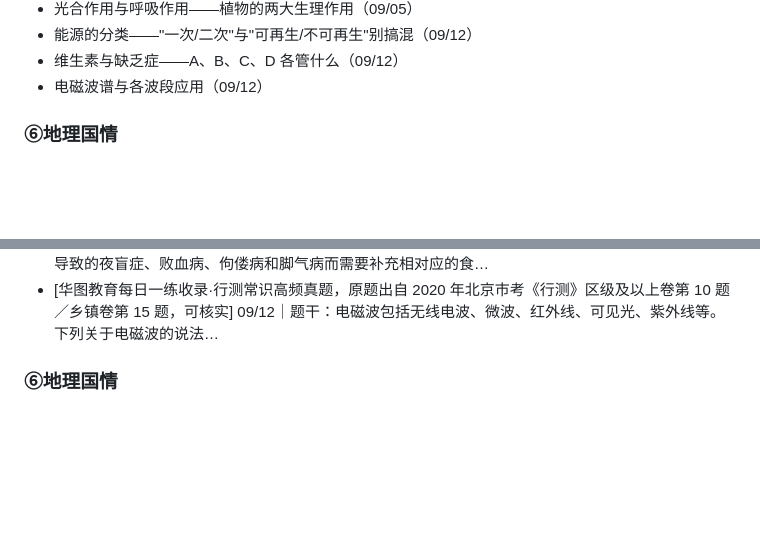
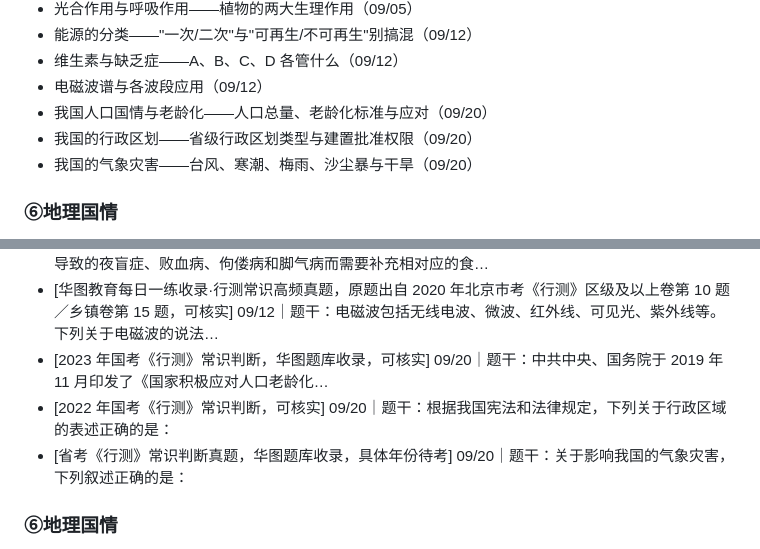
Before and after one commit to yingzheliu28-hash/kaogong-licai-workbench, a Markdown page: source/kaogong/去重索引.md, 2 parts joined by grey strips. Rendered like a GitHub page; blank space fills up the shorter version.

Commit message:
chore: 更新 source/kaogong/去重索引.md

```diff
--- a/source/kaogong/去重索引.md
+++ b/source/kaogong/去重索引.md
@@ -135,6 +135,9 @@
 - 能源的分类——"一次/二次"与"可再生/不可再生"别搞混（09/12）
 - 维生素与缺乏症——A、B、C、D 各管什么（09/12）
 - 电磁波谱与各波段应用（09/12）
+- 我国人口国情与老龄化——人口总量、老龄化标准与应对（09/20）
+- 我国的行政区划——省级行政区划类型与建置批准权限（09/20）
+- 我国的气象灾害——台风、寒潮、梅雨、沙尘暴与干旱（09/20）
 
 ### ⑥地理国情
 - 我国重要地理分界线（阶梯 · 季风 · 秦淮 · 人口）（08/02）
@@ -309,6 +312,9 @@
 - [华图在线题库收录·公考/事业单位常识真题，结合 2022 年俄乌冲突时事背景，可核实] 09/12｜题干：俄乌冲突让欧洲的能源危机不断加剧，煤炭、石油、天然气等传统能源价格飞速上…
 - [省考《行测》真题·华图多站收录，吉林华图标注"省考真题"，可核实] 09/12｜题干：为治疗维生素缺乏导致的夜盲症、败血病、佝偻病和脚气病而需要补充相对应的食…
 - [华图教育每日一练收录·行测常识高频真题，原题出自 2020 年北京市考《行测》区级及以上卷第 10 题／乡镇卷第 15 题，可核实] 09/12｜题干：电磁波包括无线电波、微波、红外线、可见光、紫外线等。下列关于电磁波的说法…
+- [2023 年国考《行测》常识判断，华图题库收录，可核实] 09/20｜题干：中共中央、国务院于 2019 年 11 月印发了《国家积极应对人口老龄化…
+- [2022 年国考《行测》常识判断，可核实] 09/20｜题干：根据我国宪法和法律规定，下列关于行政区域的表述正确的是：
+- [省考《行测》常识判断真题，华图题库收录，具体年份待考] 09/20｜题干：关于影响我国的气象灾害，下列叙述正确的是：
 
 ### ⑥地理国情
 - [2021 年新疆生产建设兵团 · 行政执法类《行测》第 7 题，考生回忆版] 08/02｜题干：下列关于我国主要地理分界线的说法，表述正确的是：
```
Also changed, not shown: other parts of source/kaogong/去重索引.md (+1 -1 lines).
